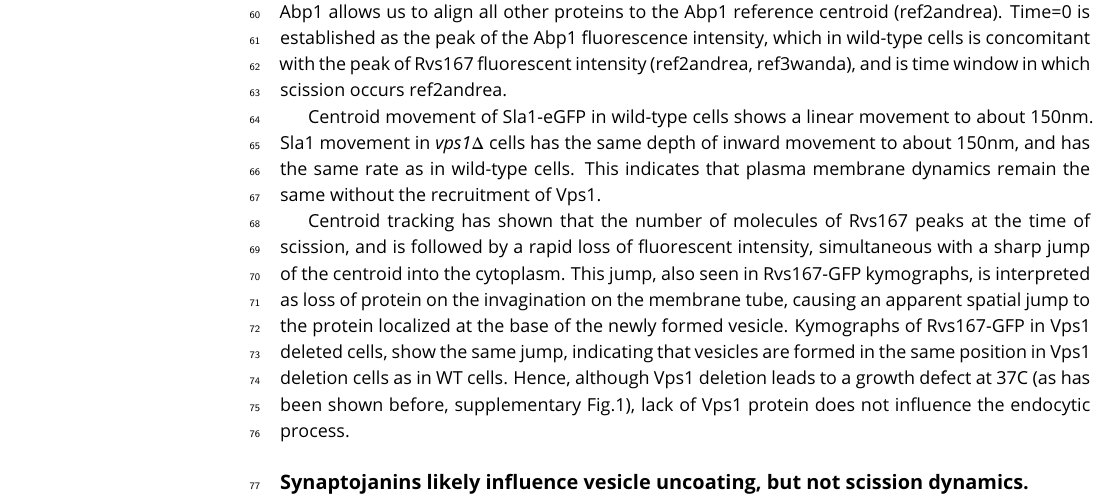
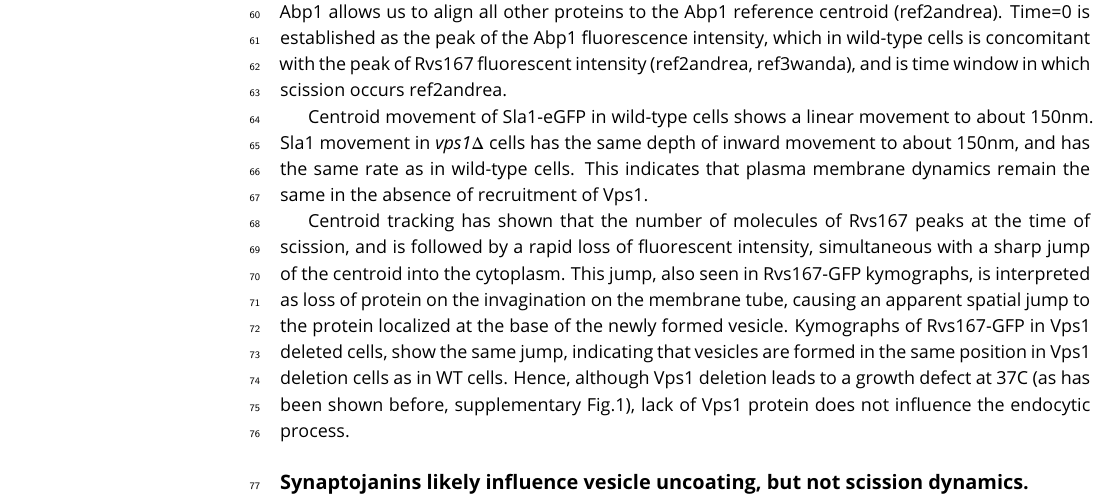
Before and after one commit to deepikaamenon/scission_paper, a LaTeX document (main.tex): part of page 2 of 8, cut so that both start at the same text. Compiled offline with pdfLaTeX.

Commit message:
txs auto checkin

```diff
--- a/main.tex
+++ b/main.tex
@@ -61,7 +61,7 @@ We used quantitative live-cell imaging and genetic manipulation in S.cereviciae
 
 Endocytic membrane scission in mammalian cells is understood to be driven by constriction of the tubule neck by the Gtpase Dynamin (Grigliatti et al., 1973; Poodry and Edgar, 1979; van der Bliek and Meyerowrtz, 1991). In yeast, the Dynamin-like protein Vps1 is reportedly recruited to endocytic sites (refAyscough). To test whether Vps1 influences scission, endocytic dynamics are observed in cells lacking Vps1 and compared against WT cells. Fig1a shows cells and kymographs of endocytic coat protein Sla1 endogenously tagged at the N-terminus with eGFP in WT and \textit{vps1$\Delta$} cells. In Fig.1b, the averaged centroid trajectory (ref2andrea)- henceforth centroid- of Sla1-eGFP is tracked in ~50 endocytic sites in \textit{vps1$\Delta$} and wild-type cells. Inward movement of Sla1 centroid serves as a proxy for plasma membrane movement through the endocytic process (ref2andrea). Simultaneous tracking of GFP-tagged protein of interest and m-Cherry tagged Actin binding Protein Abp1 allows us to align all other proteins to the Abp1 reference centroid (ref2andrea). Time=0 is established as the peak of the Abp1 fluorescence intensity, which in wild-type cells is concomitant with the peak of Rvs167 fluorescent intensity (ref2andrea, ref3wanda), and is time window in which scission occurs {ref2andrea}.
 
-Centroid movement of Sla1-eGFP in wild-type cells shows a linear movement to about 150nm. Sla1 movement in \textit{vps1$\Delta$} cells has the same depth of inward movement to about 150nm, and has the same rate as in wild-type cells. This indicates that plasma membrane dynamics remain the same without the recruitment of Vps1.
+Centroid movement of Sla1-eGFP in wild-type cells shows a linear movement to about 150nm. Sla1 movement in \textit{vps1$\Delta$} cells has the same depth of inward movement to about 150nm, and has the same rate as in wild-type cells. This indicates that plasma membrane dynamics remain the same in the absence of recruitment of Vps1.
 
 Centroid tracking has shown that the number of molecules of Rvs167 peaks at the time of scission, and is followed by a rapid loss of fluorescent intensity, simultaneous with a sharp jump of the centroid into the cytoplasm. This jump, also seen in Rvs167-GFP kymographs, is interpreted as loss of protein on the invagination on the membrane tube, causing an apparent spatial jump to the protein localized at the base of the newly formed vesicle. Kymographs of Rvs167-GFP in Vps1 deleted cells, show the same jump, indicating that vesicles are formed in the same position in Vps1 deletion cells as in WT cells. Hence, although Vps1 deletion leads to a growth defect at 37C (as has been shown before, supplementary Fig.1), lack of Vps1 protein does not influence the endocytic process.
 
```
